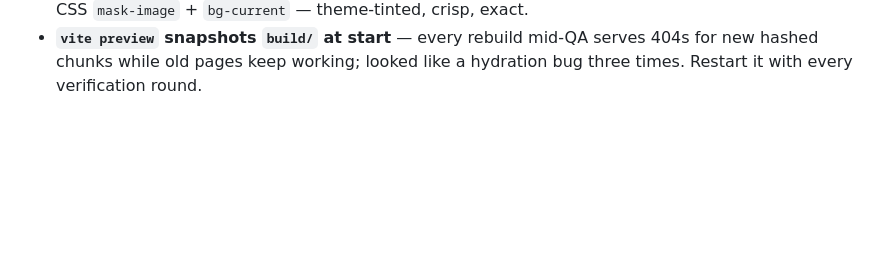
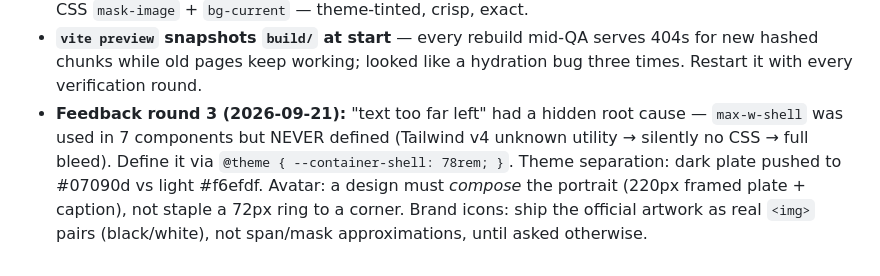
Before and after one commit to Olyno/portfolio, a Markdown page: tasks/lessons.md, the part around the change. GitHub-like rendering; blank space fills up the shorter version.

Commit message:
docs: capture round-3 layout lessons

```diff
--- a/tasks/lessons.md
+++ b/tasks/lessons.md
@@ -37,3 +37,9 @@
 - **`vite preview` snapshots `build/` at start** — every rebuild mid-QA serves 404s for new hashed
   chunks while old pages keep working; looked like a hydration bug three times. Restart it with
   every verification round.
+- **Feedback round 3 (2026-09-21):** "text too far left" had a hidden root cause — `max-w-shell`
+  was used in 7 components but NEVER defined (Tailwind v4 unknown utility → silently no CSS → full
+  bleed). Define it via `@theme { --container-shell: 78rem; }`. Theme separation: dark plate pushed
+  to #07090d vs light #f6efdf. Avatar: a design must *compose* the portrait (220px framed plate +
+  caption), not staple a 72px ring to a corner. Brand icons: ship the official artwork as real
+  `<img>` pairs (black/white), not span/mask approximations, until asked otherwise.
```
